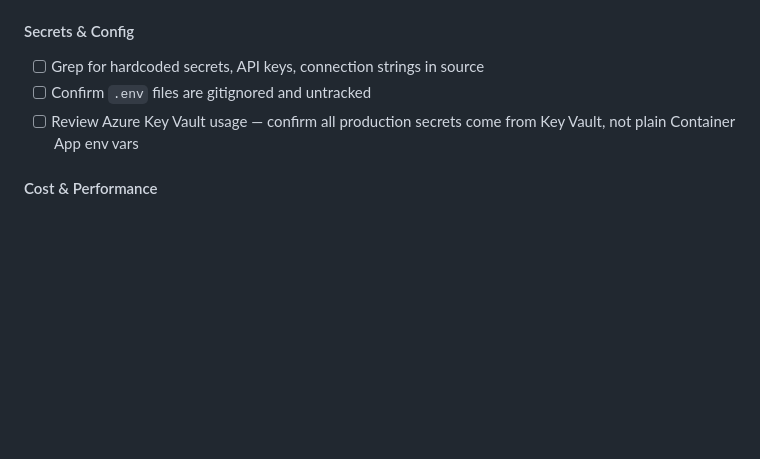
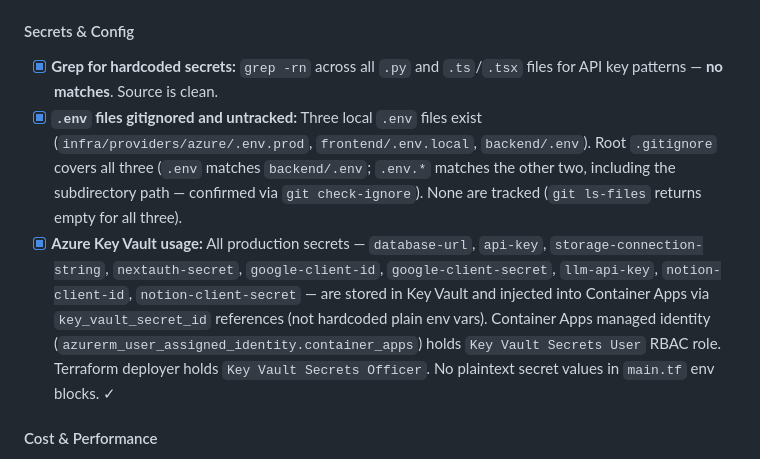
Before and after one commit to dunbarchara/tailord, a Markdown page: planning/11-adjusted-sprint-plan.md, the part around the change. Drawn GitHub-style; blank space fills up the shorter version.

Commit message:
Day P1 — Secrets and Config

```diff
--- a/planning/11-adjusted-sprint-plan.md
+++ b/planning/11-adjusted-sprint-plan.md
@@ -330,9 +330,9 @@ All authenticated dashboard pages redesigned to share a unified Mintlify-matched
 - [x] Verify alembic migrations — two raw SQL usages, both safe: `sa.text("now()")` is the standard `server_default` pattern (fixed fragment, no user input); `op.execute("UPDATE tailorings SET letter_public = is_public")` is a fully hardcoded one-time data backfill in `b8c9d0e1f2a3`.
 
 #### Secrets & Config
-- [ ] Grep for hardcoded secrets, API keys, connection strings in source
-- [ ] Confirm `.env` files are gitignored and untracked
-- [ ] Review Azure Key Vault usage — confirm all production secrets come from Key Vault, not plain Container App env vars
+- [x] **Grep for hardcoded secrets:** `grep -rn` across all `.py` and `.ts`/`.tsx` files for API key patterns — **no matches**. Source is clean.
+- [x] **`.env` files gitignored and untracked:** Three local `.env` files exist (`infra/providers/azure/.env.prod`, `frontend/.env.local`, `backend/.env`). Root `.gitignore` covers all three (`.env` matches `backend/.env`; `.env.*` matches the other two, including the subdirectory path — confirmed via `git check-ignore`). None are tracked (`git ls-files` returns empty for all three).
+- [x] **Azure Key Vault usage:** All production secrets — `database-url`, `api-key`, `storage-connection-string`, `nextauth-secret`, `google-client-id`, `google-client-secret`, `llm-api-key`, `notion-client-id`, `notion-client-secret` — are stored in Key Vault and injected into Container Apps via `key_vault_secret_id` references (not hardcoded plain env vars). Container Apps managed identity (`azurerm_user_assigned_identity.container_apps`) holds `Key Vault Secrets User` RBAC role. Terraform deployer holds `Key Vault Secrets Officer`. No plaintext secret values in `main.tf` env blocks. ✓
 
 #### Cost & Performance
 - [ ] Confirm Playwright timeout applies to both navigation and content extraction
```
